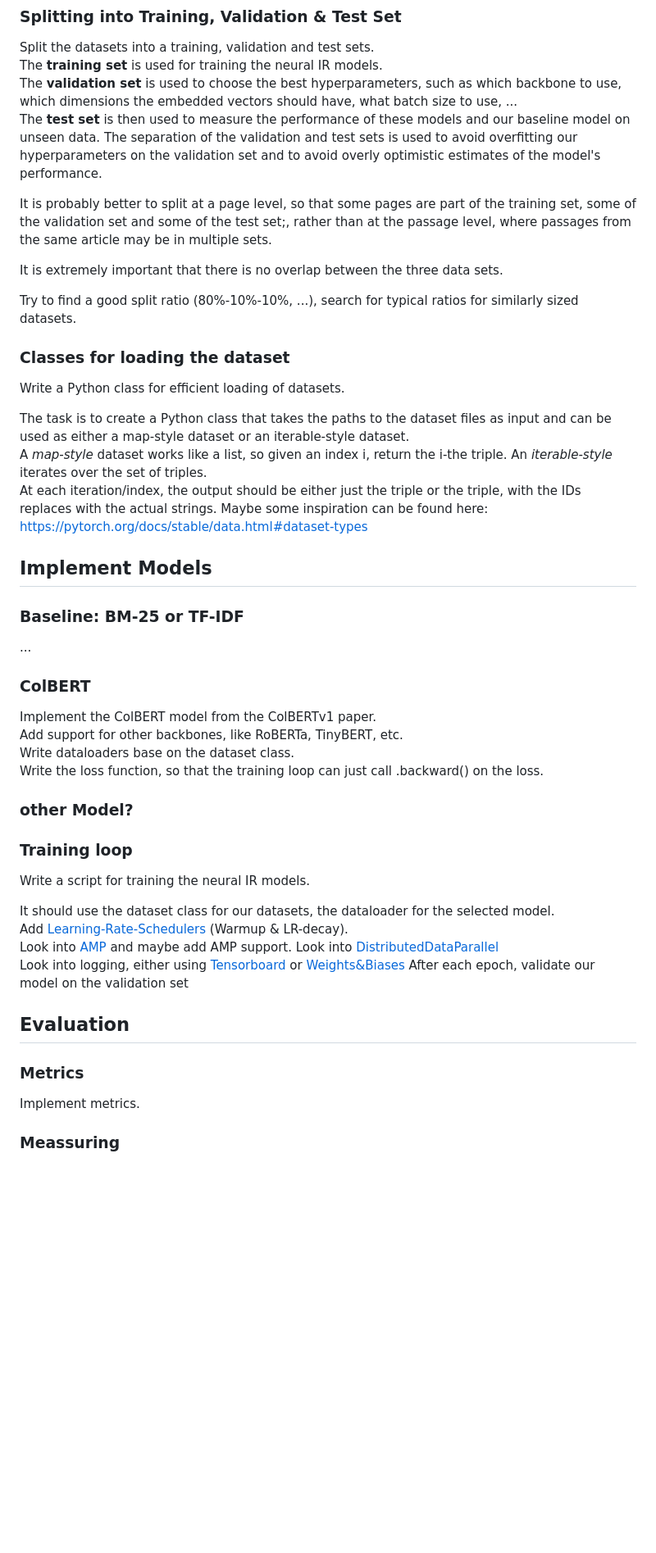
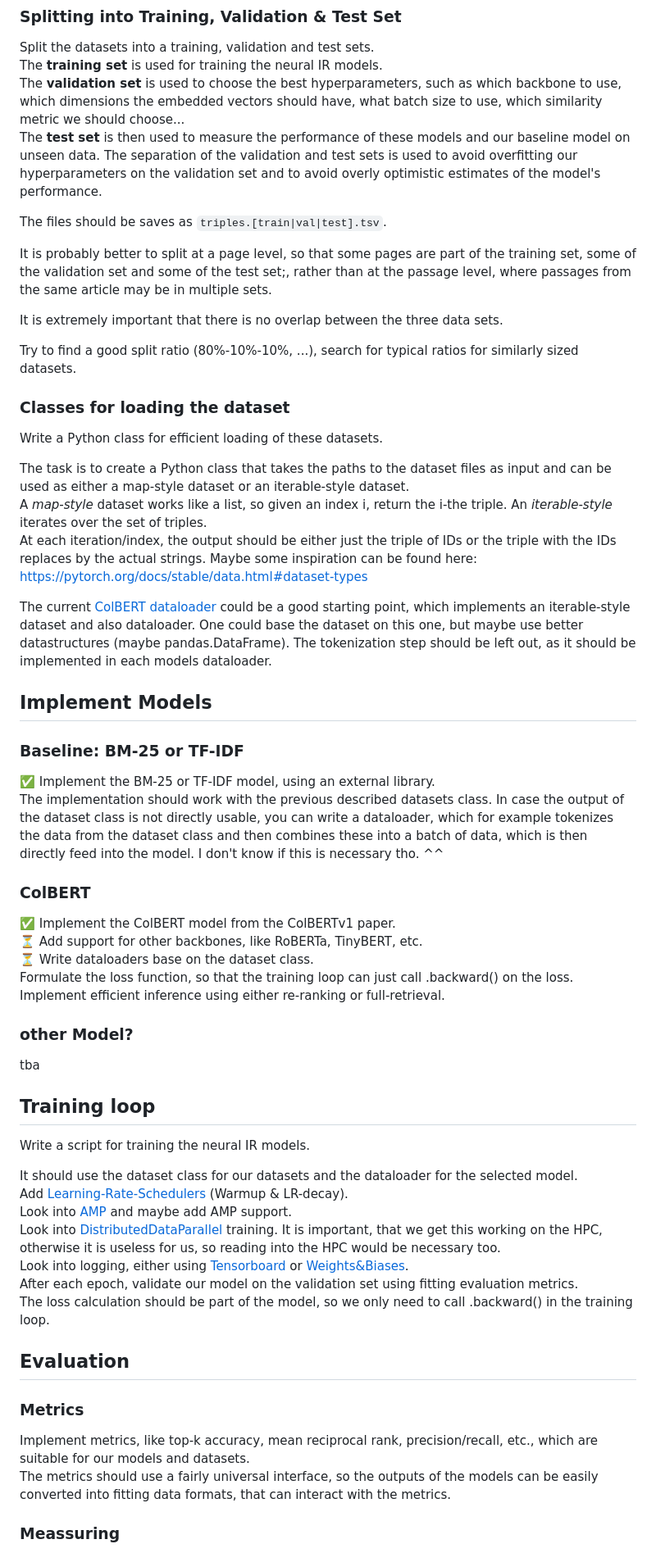
Before and after one commit to akutzer/semantic-retrieval, a Markdown page: TASKS.md, the part around the change printed below. Shown: that part at 82% size. Drawn GitHub-style; blank space fills up the shorter version.

```diff
--- a/TASKS.md
+++ b/TASKS.md
@@ -65,7 +64,9 @@ Each final datasets should then be saved in 4 files:
 Split the datasets into a training, validation and test sets. \
 The **training set** is used for training the neural IR models. \
-The **validation set** is used to choose the best hyperparameters, such as which backbone to use, which dimensions the embedded vectors should have, what batch size to use, ... \
+The **validation set** is used to choose the best hyperparameters, such as which backbone to use, which dimensions the embedded vectors should have, what batch size to use, which similarity metric we should choose... \
 The **test set** is then used to measure the performance of these models and our baseline model on unseen data. The separation of the validation and test sets is used to avoid overfitting our hyperparameters on the validation set and to avoid overly optimistic estimates of the model's performance.
+
+The files should be saves as `triples.[train|val|test].tsv`.
 
 It is probably better to split at a page level, so that some pages are part of the training set, some of the validation set and some of the test set;, rather than at the passage level, where passages from the same article may be in multiple sets.
 
@@ -74,48 +75,49 @@ It is extremely important that there is no overlap between the three data sets.
 Try to find a good split ratio (80%-10%-10%, ...), search for typical ratios for similarly sized datasets.
 
 ### Classes for loading the dataset
-Write a Python class for efficient loading of datasets.
+Write a Python class for efficient loading of these datasets.
 
 The task is to create a Python class that takes the paths to the dataset files as input and can be used as either a map-style dataset or an iterable-style dataset. \
 A *map-style* dataset works like a list, so given an index i, return the i-the triple.
 An *iterable-style* iterates over the set of triples. \
-At each iteration/index, the output should be either just the triple or the triple,
-with the IDs replaces with the actual strings.
+At each iteration/index, the output should be either just the triple of IDs or the triple with the IDs replaces by the actual strings.
 Maybe some inspiration can be found here: https://pytorch.org/docs/stable/data.html#dataset-types
 
+The current [ColBERT dataloader](retrieval/data/dataloader.py) could be a good starting point, which implements an iterable-style dataset and also dataloader. One could base the dataset on this one, but maybe use better datastructures (maybe pandas.DataFrame). The tokenization step should be left out, as it should be implemented in each models dataloader.
 
 
 ## Implement Models
+### Baseline: BM-25 or TF-IDF
+:white_check_mark: Implement the BM-25 or TF-IDF model, using an external library. \
+The implementation should work with the previous described datasets class. In case the output of the dataset class is not directly usable, you can write a dataloader, which for example tokenizes the data from the dataset class and then combines these into a batch of data, which is then directly feed into the model. I don't know if this is necessary tho. ^^
 
-### Baseline: BM-25 or TF-IDF
-...
+### ColBERT
+:white_check_mark: Implement the ColBERT model from the ColBERTv1 paper. \
+:hourglass_flowing_sand: Add support for other backbones, like RoBERTa, TinyBERT, etc. \
+:hourglass_flowing_sand: Write dataloaders base on the dataset class. \
+Formulate the loss function, so that the training loop can just call .backward() on the loss. \
+Implement efficient inference using either re-ranking or full-retrieval.
+
+### other Model?
+tba
 
 
-### ColBERT
-Implement the ColBERT model from the ColBERTv1 paper. \
-Add support for other backbones, like RoBERTa, TinyBERT, etc. \
-Write dataloaders base on the dataset class. \
-Write the loss function, so that the training loop can just call .backward() on the loss.
-
-
-### other Model?
-
-
-### Training loop
+## Training loop
 Write a script for training the neural IR models.
 
-It should use the dataset class for our datasets, the dataloader for the selected model.\
+It should use the dataset class for our datasets and the dataloader for the selected model. \
 Add [Learning-Rate-Schedulers](https://pytorch.org/docs/stable/optim.html#how-to-adjust-learning-rate) (Warmup & LR-decay). \
-Look into [AMP](https://pytorch.org/docs/stable/amp.html?highlight=amp#module-torch.amp) and maybe add AMP support.
-Look into [DistributedDataParallel](https://pytorch.org/docs/stable/generated/torch.nn.parallel.DistributedDataParallel.html#torch.nn.parallel.DistributedDataParallel) \
-Look into logging, either using [Tensorboard](https://pytorch.org/docs/stable/tensorboard.html) or [Weights&Biases](https://docs.wandb.ai/guides/integrations/pytorch)
-After each epoch, validate our model on the validation set
+Look into [AMP](https://pytorch.org/docs/stable/amp.html?highlight=amp#module-torch.amp) and maybe add AMP support. \
+Look into [DistributedDataParallel](https://pytorch.org/docs/stable/generated/torch.nn.parallel.DistributedDataParallel.html#torch.nn.parallel.DistributedDataParallel) training. It is important, that we get this working on the HPC, otherwise it is useless for us, so reading into the HPC would be necessary too.\
+Look into logging, either using [Tensorboard](https://pytorch.org/docs/stable/tensorboard.html) or [Weights&Biases](https://docs.wandb.ai/guides/integrations/pytorch). \
+After each epoch, validate our model on the validation set using fitting evaluation metrics. \
+The loss calculation should be part of the model, so we only need to call .backward() in the training loop.
 
 
 
 ## Evaluation
-
 ### Metrics
-Implement metrics.
+Implement metrics, like top-k accuracy, mean reciprocal rank, precision/recall, etc., which are suitable for our models and datasets. \
+The metrics should use a fairly universal interface, so the outputs of the models can be easily converted into fitting data formats, that can interact with the metrics.
 
 ### Meassuring
```
Also changed, not shown: other parts of TASKS.md (+19 -21 lines).
